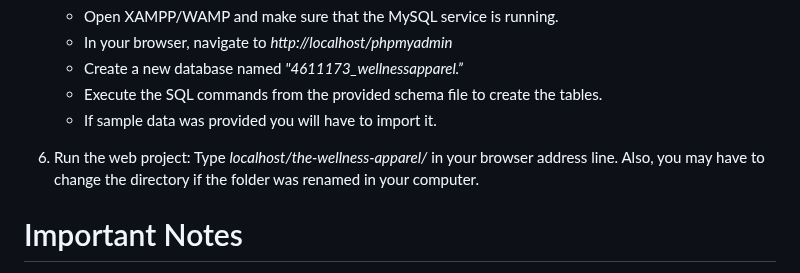
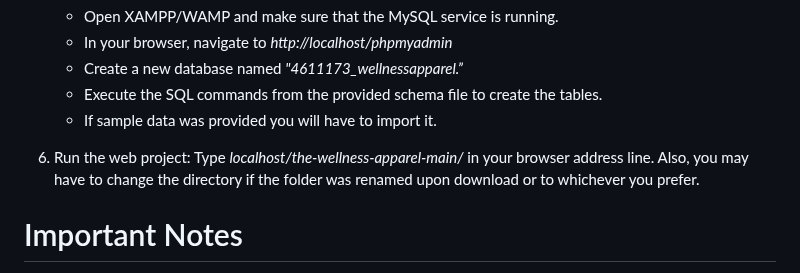
Before and after one commit to gabewebd/the-wellness-apparel, a Markdown page: README.md, the part around the change. Rendered like a GitHub page.

```diff
--- a/README.md
+++ b/README.md
@@ -62,7 +62,7 @@ This is the easiest way to view and evaluate the application, because it is curr
 	- If sample data was provided you will have to import it.
 
  4. Run the web project:
-	Type *localhost/the-wellness-apparel/* in your browser address line. Also, you may have to change the directory if the folder was renamed in your computer.
+	Type *localhost/the-wellness-apparel-main/* in your browser address line. Also, you may have to change the directory if the folder was renamed upon download or to whichever you prefer.
 
 
 # Important Notes
```
